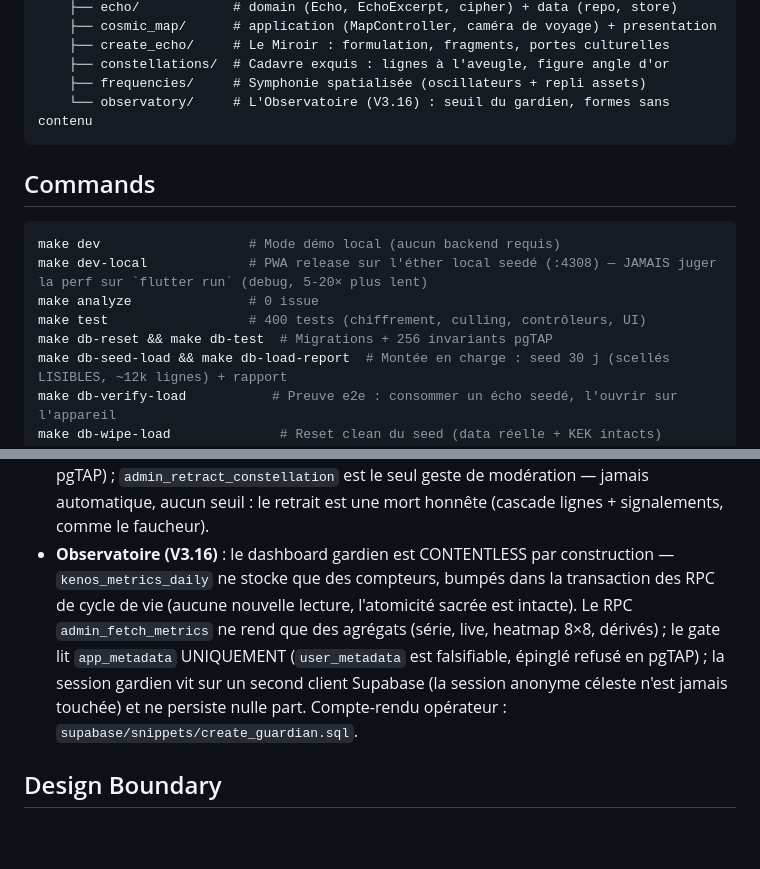
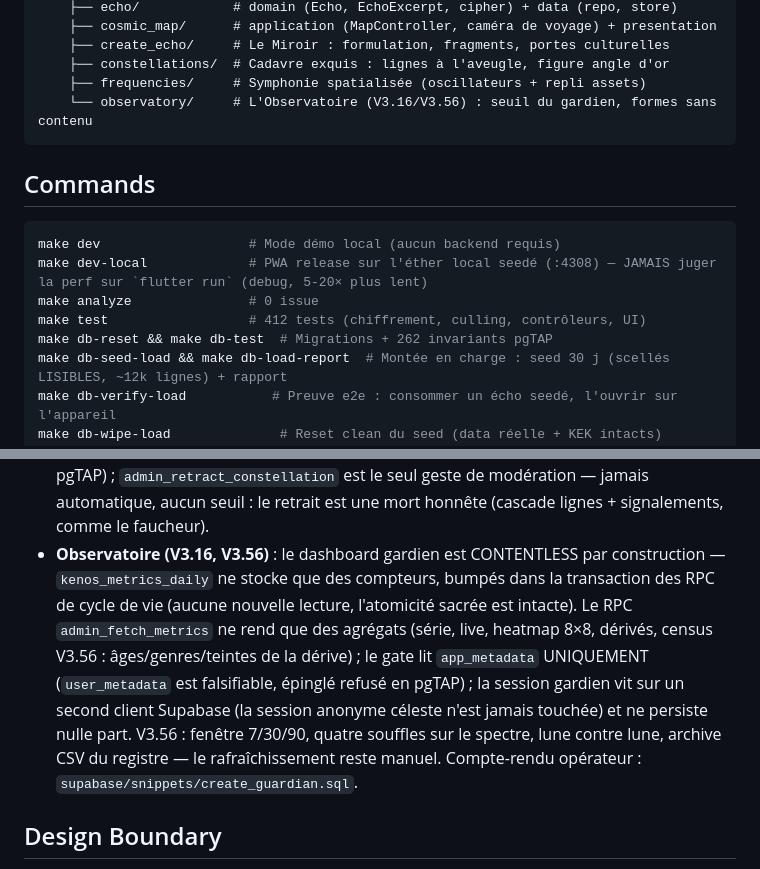
Before and after one commit to Jahoz/kenos, a Markdown page: CLAUDE.md, 2 parts joined by grey strips. Drawn GitHub-style; blank space fills up the shorter version.

````diff
--- a/CLAUDE.md
+++ b/CLAUDE.md
@@ -67,7 +67,7 @@ lib/
     ├── create_echo/     # Le Miroir : formulation, fragments, portes culturelles
     ├── constellations/  # Cadavre exquis : lignes à l'aveugle, figure angle d'or
     ├── frequencies/     # Symphonie spatialisée (oscillateurs + repli assets)
-    └── observatory/     # L'Observatoire (V3.16) : seuil du gardien, formes sans contenu
+    └── observatory/     # L'Observatoire (V3.16/V3.56) : seuil du gardien, formes sans contenu
 ```
 
 ## Commands
@@ -76,8 +76,8 @@ lib/
 make dev                   # Mode démo local (aucun backend requis)
 make dev-local             # PWA release sur l'éther local seedé (:4308) — JAMAIS juger la perf sur `flutter run` (debug, 5-20× plus lent)
 make analyze               # 0 issue
-make test                  # 400 tests (chiffrement, culling, contrôleurs, UI)
-make db-reset && make db-test  # Migrations + 256 invariants pgTAP
+make test                  # 412 tests (chiffrement, culling, contrôleurs, UI)
+make db-reset && make db-test  # Migrations + 262 invariants pgTAP
 make db-seed-load && make db-load-report  # Montée en charge : seed 30 j (scellés LISIBLES, ~12k lignes) + rapport
 make db-verify-load           # Preuve e2e : consommer un écho seedé, l'ouvrir sur l'appareil
 make db-wipe-load              # Reset clean du seed (data réelle + KEK intacts)
@@ -217,15 +217,18 @@ Après avoir exécuté `supabase/migrations/0001_kenos_init.sql` dans le SQL Edi
   est le seul geste de modération — jamais automatique, aucun seuil :
   le retrait est une mort honnête (cascade lignes + signalements,
   comme le faucheur).
-- **Observatoire (V3.16)** : le dashboard gardien est CONTENTLESS par
-  construction — `kenos_metrics_daily` ne stocke que des compteurs,
+- **Observatoire (V3.16, V3.56)** : le dashboard gardien est CONTENTLESS
+  par construction — `kenos_metrics_daily` ne stocke que des compteurs,
   bumpés dans la transaction des RPC de cycle de vie (aucune nouvelle
   lecture, l'atomicité sacrée est intacte). Le RPC `admin_fetch_metrics`
-  ne rend que des agrégats (série, live, heatmap 8×8, dérivés) ; le
+  ne rend que des agrégats (série, live, heatmap 8×8, dérivés, census
+  V3.56 : âges/genres/teintes de la dérive) ; le
   gate lit `app_metadata` UNIQUEMENT (`user_metadata` est falsifiable,
   épinglé refusé en pgTAP) ; la session gardien vit sur un second
   client Supabase (la session anonyme céleste n'est jamais touchée) et
-  ne persiste nulle part. Compte-rendu opérateur :
+  ne persiste nulle part. V3.56 : fenêtre 7/30/90, quatre souffles sur
+  le spectre, lune contre lune, archive CSV du registre — le
+  rafraîchissement reste manuel. Compte-rendu opérateur :
   `supabase/snippets/create_guardian.sql`.
 
 ## Design Boundary
````
Also changed, not shown: docs/ROADMAP_V3.md (+45 -0 lines).
